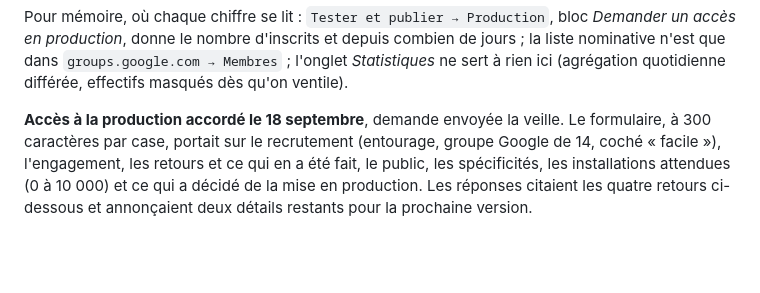
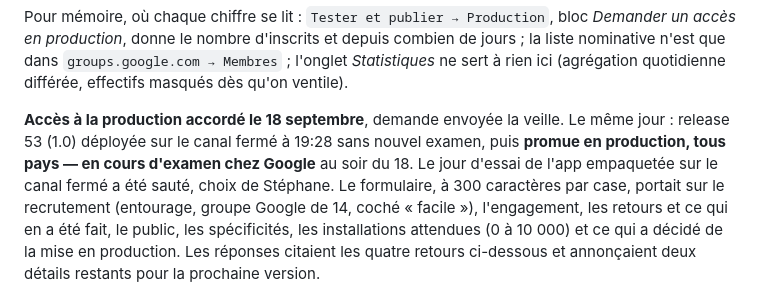
Before and after one commit to krbone14/world-capitals-game, a Markdown page: passation.md, the part around the change. Rendered like a GitHub page; blank space fills up the shorter version.

Commit message:
Production release submitted on 18 September
Co-Authored-By: Claude Opus 5 <noreply@anthropic.com>

```diff
--- a/passation.md
+++ b/passation.md
@@ -126,7 +126,11 @@ combien de jours ; la liste nominative n'est que dans `groups.google.com →
 Membres` ; l'onglet *Statistiques* ne sert à rien ici (agrégation quotidienne
 différée, effectifs masqués dès qu'on ventile).
 
-**Accès à la production accordé le 18 septembre**, demande envoyée la veille. Le formulaire, à 300 caractères par
+**Accès à la production accordé le 18 septembre**, demande envoyée la veille.
+Le même jour : release 53 (1.0) déployée sur le canal fermé à 19:28 sans nouvel
+examen, puis **promue en production, tous pays — en cours d'examen chez
+Google** au soir du 18. Le jour d'essai de l'app empaquetée sur le canal
+fermé a été sauté, choix de Stéphane. Le formulaire, à 300 caractères par
 case, portait sur le recrutement (entourage, groupe Google de 14, coché
 « facile »), l'engagement, les retours et ce qui en a été fait, le public,
 les spécificités, les installations attendues (0 à 10 000) et ce qui a décidé
```
